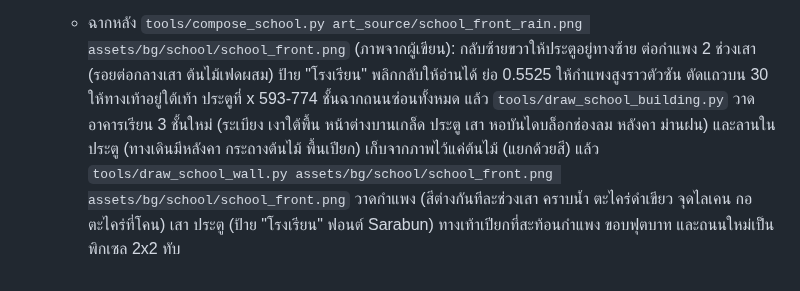
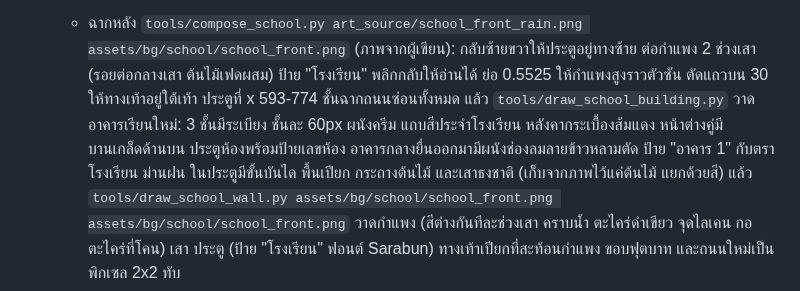
Before and after one commit to nerfmez/Story-game, a Markdown page: README.md, the part around the change. Drawn GitHub-style.

```diff
--- a/README.md
+++ b/README.md
@@ -66,8 +66,9 @@
    - ฉากหลัง `tools/compose_school.py art_source/school_front_rain.png assets/bg/school/school_front.png` (ภาพจากผู้เขียน):
      กลับซ้ายขวาให้ประตูอยู่ทางซ้าย ต่อกำแพง 2 ช่วงเสา (รอยต่อกลางเสา ต้นไม้เฟดผสม) ป้าย "โรงเรียน" พลิกกลับให้อ่านได้
      ย่อ 0.5525 ให้กำแพงสูงราวตัวซัน ตัดแถวบน 30 ให้ทางเท้าอยู่ใต้เท้า ประตูที่ x 593-774 ชั้นฉากถนนซ่อนทั้งหมด
-     แล้ว `tools/draw_school_building.py` วาดอาคารเรียน 3 ชั้นใหม่ (ระเบียง เงาใต้พื้น หน้าต่างบานเกล็ด ประตู เสา หอบันไดบล็อกช่องลม หลังคา
-     ม่านฝน) และลานในประตู (ทางเดินมีหลังคา กระถางต้นไม้ พื้นเปียก) เก็บจากภาพไว้แค่ต้นไม้ (แยกด้วยสี)
+     แล้ว `tools/draw_school_building.py` วาดอาคารเรียนใหม่: 3 ชั้นมีระเบียง ชั้นละ 60px ผนังครีม แถบสีประจำโรงเรียน
+     หลังคากระเบื้องส้มแดง หน้าต่างคู่มีบานเกล็ดด้านบน ประตูห้องพร้อมป้ายเลขห้อง อาคารกลางยื่นออกมามีผนังช่องลมลายข้าวหลามตัด
+     ป้าย "อาคาร 1" กับตราโรงเรียน ม่านฝน ในประตูมีขั้นบันได พื้นเปียก กระถางต้นไม้ และเสาธงชาติ (เก็บจากภาพไว้แค่ต้นไม้ แยกด้วยสี)
      แล้ว `tools/draw_school_wall.py assets/bg/school/school_front.png assets/bg/school/school_front.png` วาดกำแพง (สีต่างกันทีละช่วงเสา คราบน้ำ ตะไคร่ดำเขียว จุดไลเคน กอตะไคร่ที่โคน) เสา
      ประตู (ป้าย "โรงเรียน" ฟอนต์ Sarabun) ทางเท้าเปียกที่สะท้อนกำแพง ขอบฟุตบาท และถนนใหม่เป็นพิกเซล 2x2 ทับ
 
```
Also changed, not shown: assets/bg/school/school_front.png, 1 other file.
